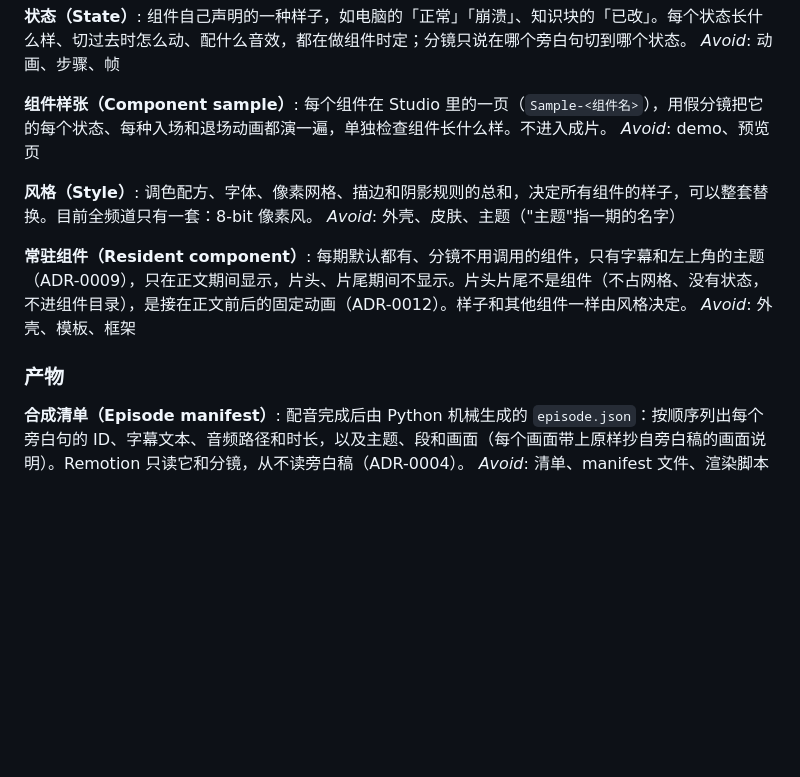
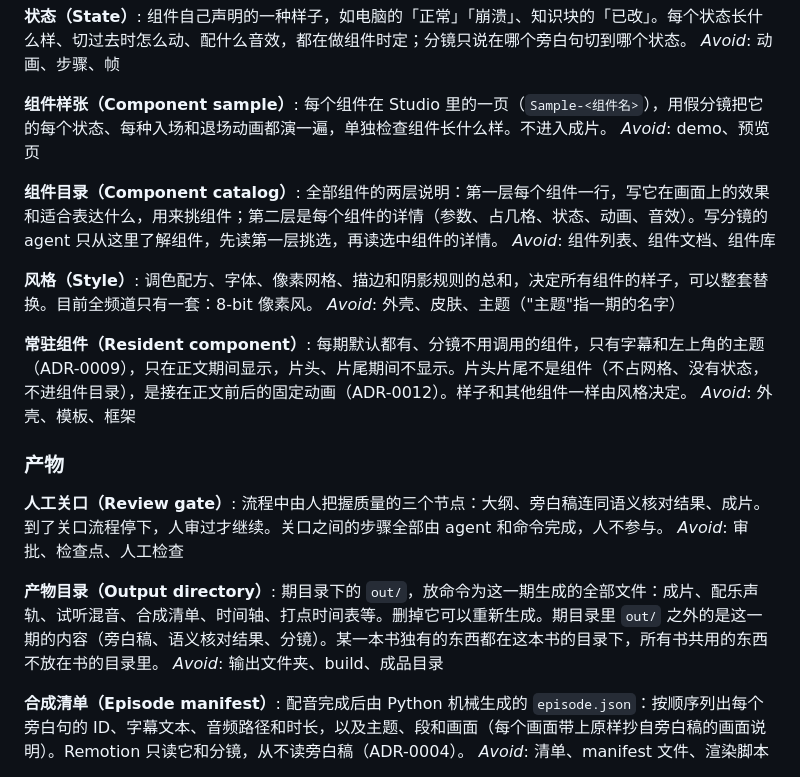
Before and after one commit to Oran929/pixel-book-video, a Markdown page: GLOSSARY.md, the part around the change. GitHub-like rendering; blank space fills up the shorter version.

Commit message:
docs: 仓库简化拷问——新增组件目录、人工关口、产物目录，ADR-0013 产物进期目录的 out/（spec #56）
Co-Authored-By: Claude Opus 5.5 <noreply@anthropic.com>

```diff
--- a/GLOSSARY.md
+++ b/GLOSSARY.md
@@ -136,6 +136,10 @@ _Avoid_: 动画、步骤、帧
 每个组件在 Studio 里的一页（`Sample-<组件名>`），用假分镜把它的每个状态、每种入场和退场动画都演一遍，单独检查组件长什么样。不进入成片。
 _Avoid_: demo、预览页
 
+**组件目录（Component catalog）**:
+全部组件的两层说明：第一层每个组件一行，写它在画面上的效果和适合表达什么，用来挑组件；第二层是每个组件的详情（参数、占几格、状态、动画、音效）。写分镜的 agent 只从这里了解组件，先读第一层挑选，再读选中组件的详情。
+_Avoid_: 组件列表、组件文档、组件库
+
 **风格（Style）**:
 调色配方、字体、像素网格、描边和阴影规则的总和，决定所有组件的样子，可以整套替换。目前全频道只有一套：8-bit 像素风。
 _Avoid_: 外壳、皮肤、主题（"主题"指一期的名字）
@@ -145,6 +149,14 @@ _Avoid_: 外壳、皮肤、主题（"主题"指一期的名字）
 _Avoid_: 外壳、模板、框架
 
 ### 产物
+
+**人工关口（Review gate）**:
+流程中由人把握质量的三个节点：大纲、旁白稿连同语义核对结果、成片。到了关口流程停下，人审过才继续。关口之间的步骤全部由 agent 和命令完成，人不参与。
+_Avoid_: 审批、检查点、人工检查
+
+**产物目录（Output directory）**:
+期目录下的 `out/`，放命令为这一期生成的全部文件：成片、配乐声轨、试听混音、合成清单、时间轴、打点时间表等。删掉它可以重新生成。期目录里 `out/` 之外的是这一期的内容（旁白稿、语义核对结果、分镜）。某一本书独有的东西都在这本书的目录下，所有书共用的东西不放在书的目录里。
+_Avoid_: 输出文件夹、build、成品目录
 
 **合成清单（Episode manifest）**:
 配音完成后由 Python 机械生成的 `episode.json`：按顺序列出每个旁白句的 ID、字幕文本、音频路径和时长，以及主题、段和画面（每个画面带上原样抄自旁白稿的画面说明）。Remotion 只读它和分镜，从不读旁白稿（ADR-0004）。
```
Also changed, not shown: docs/adr/0013-generated-files-in-episode-out-dir.md (added, +23 -0 lines).
